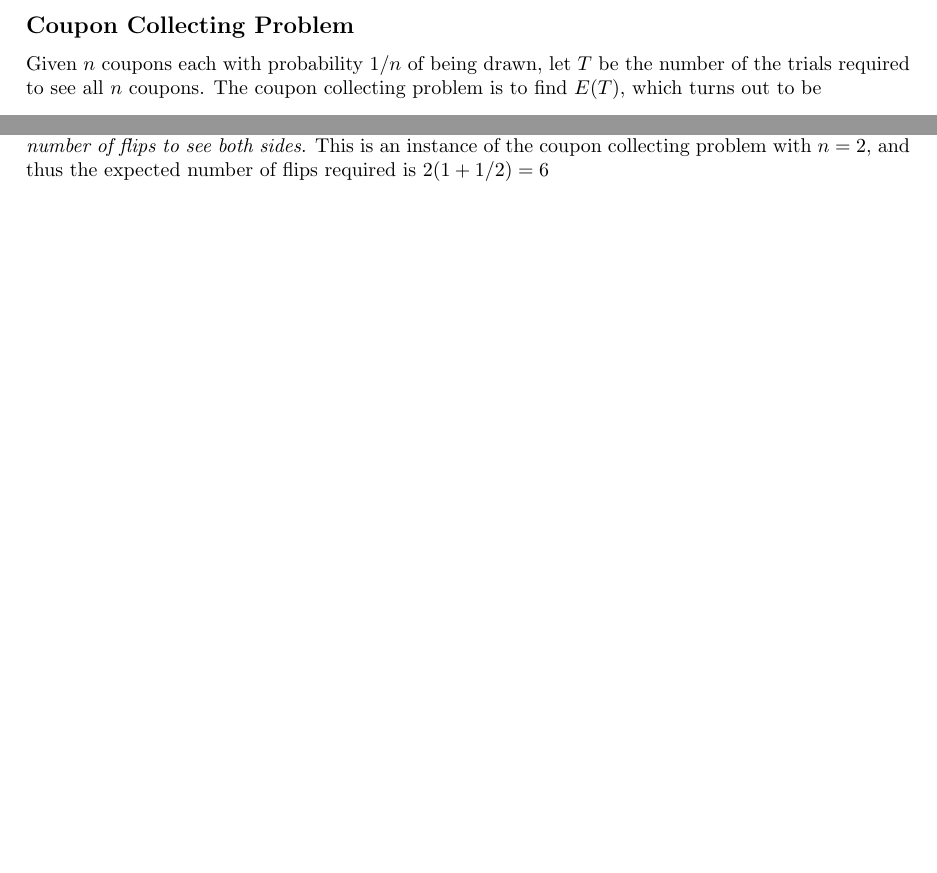
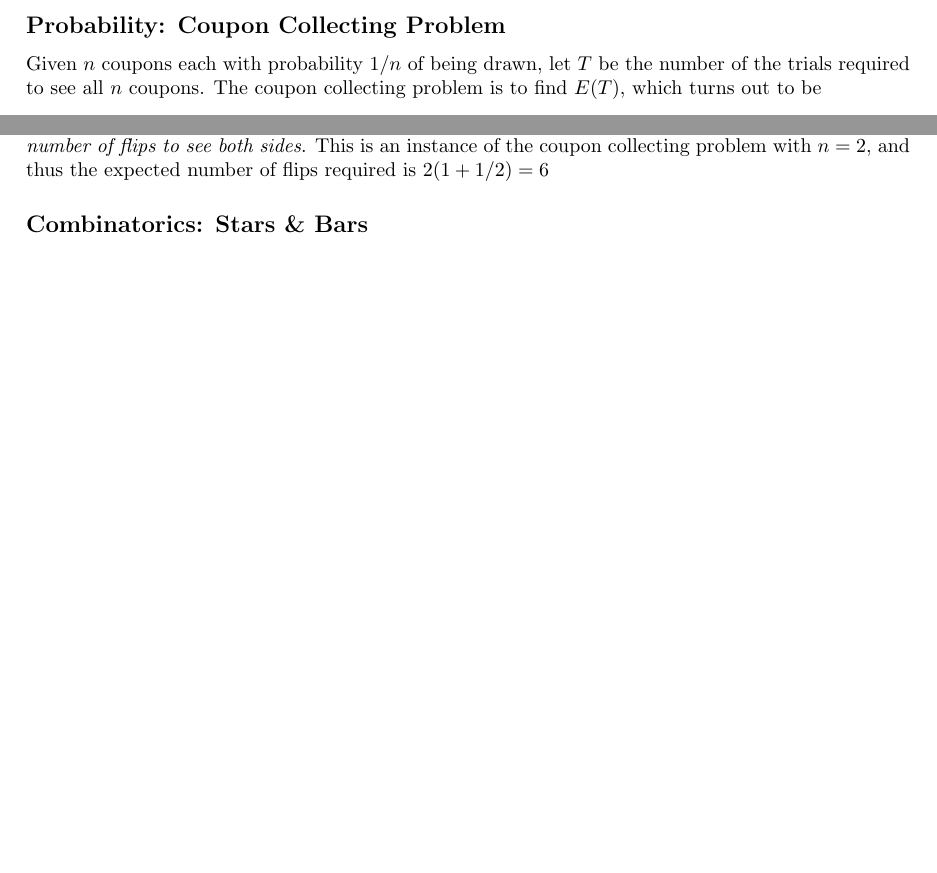
Before and after one commit to Seannnnnnnnnnn/QuantFi, a LaTeX document (Interview Notes.tex): two parts of page 2 of 2, joined at a grey line, cut so that both start at the same text, the shorter picture padded with empty space. Compiled offline with pdfLaTeX.

Commit message:
Updates from Overleaf

```diff
--- a/Interview Notes.tex
+++ b/Interview Notes.tex
@@ -21,7 +21,7 @@
 \maketitle
 
 \newpage
-\subsection*{Coupon Collecting Problem}
+\subsection*{Probability: Coupon Collecting Problem}
 Given $n$ coupons each with probability $1/n$ of being drawn, let $T$ be the number of the trials required to see all $n$ coupons. The coupon collecting problem is to find $E(T)$, which turns out to be
 $$E(T) = n H_n = n \sum_{i=1}^{n}\frac{1}{i}$$
 \begin{proof}
@@ -39,4 +39,6 @@ $$E(T) = n H_n = n \sum_{i=1}^{n}\frac{1}{i}$$
 For an example application, consider the following question: \textit{given a fair coin, find the expected number of flips to see both sides}. This is an instance of the coupon collecting problem with $n=2$, and thus the expected number of flips required is $2(1+1/2) = 6$
 
 
+\subsection*{Combinatorics: Stars \& Bars}
+
 \end{document}
```
